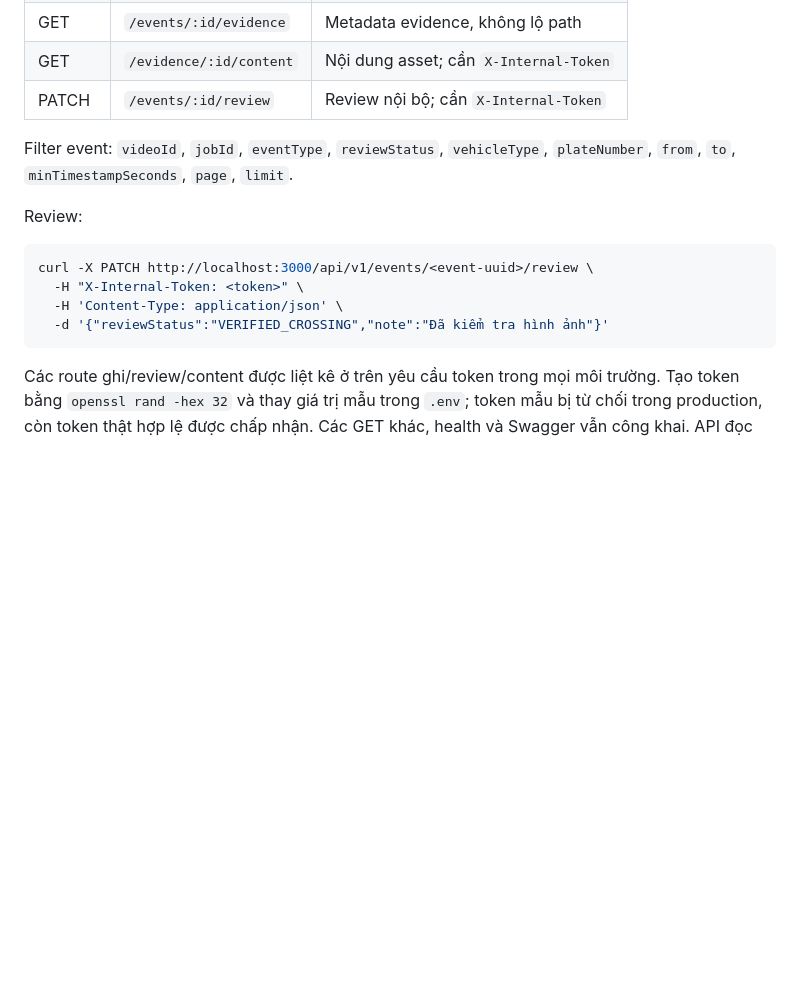
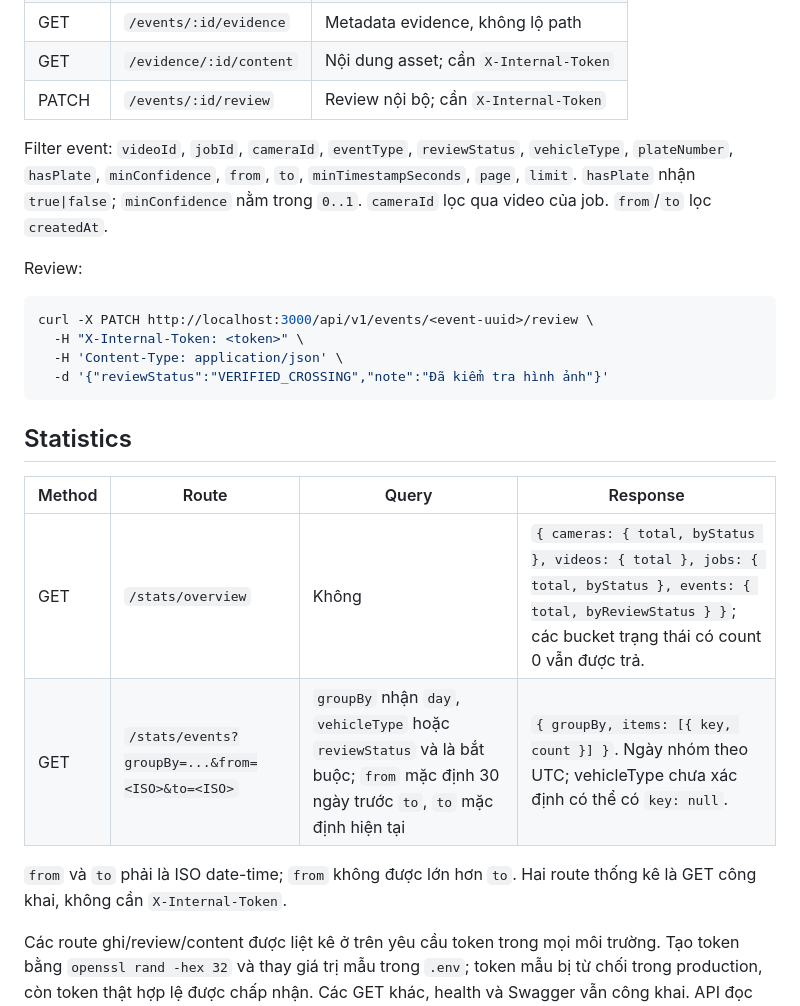
Before and after one commit to ntruonghuynh/AI_Traffic_Monitoring_System, a Markdown page: docs/PHASE_02_API.md, the part around the change. Drawn GitHub-style; blank space fills up the shorter version.

````diff
--- a/docs/PHASE_02_API.md
+++ b/docs/PHASE_02_API.md
@@ -93,7 +93,7 @@ Tạo job không gọi Python và không giả lập completion. Worker/Redis th
 | GET | `/evidence/:id/content` | Nội dung asset; cần `X-Internal-Token` |
 | PATCH | `/events/:id/review` | Review nội bộ; cần `X-Internal-Token` |
 
-Filter event: `videoId`, `jobId`, `eventType`, `reviewStatus`, `vehicleType`, `plateNumber`, `from`, `to`, `minTimestampSeconds`, `page`, `limit`.
+Filter event: `videoId`, `jobId`, `cameraId`, `eventType`, `reviewStatus`, `vehicleType`, `plateNumber`, `hasPlate`, `minConfidence`, `from`, `to`, `minTimestampSeconds`, `page`, `limit`. `hasPlate` nhận `true|false`; `minConfidence` nằm trong `0..1`. `cameraId` lọc qua video của job. `from`/`to` lọc `createdAt`.
 
 Review:
 
@@ -103,6 +103,15 @@ curl -X PATCH http://localhost:3000/api/v1/events/<event-uuid>/review \
   -H 'Content-Type: application/json' \
   -d '{"reviewStatus":"VERIFIED_CROSSING","note":"Đã kiểm tra hình ảnh"}'
 ```
+
+## Statistics
+
+| Method | Route | Query | Response |
+|---|---|---|---|
+| GET | `/stats/overview` | Không | `{ cameras: { total, byStatus }, videos: { total }, jobs: { total, byStatus }, events: { total, byReviewStatus } }`; các bucket trạng thái có count 0 vẫn được trả. |
+| GET | `/stats/events?groupBy=...&from=<ISO>&to=<ISO>` | `groupBy` nhận `day`, `vehicleType` hoặc `reviewStatus` và là bắt buộc; `from` mặc định 30 ngày trước `to`, `to` mặc định hiện tại | `{ groupBy, items: [{ key, count }] }`. Ngày nhóm theo UTC; vehicleType chưa xác định có thể có `key: null`. |
+
+`from` và `to` phải là ISO date-time; `from` không được lớn hơn `to`. Hai route thống kê là GET công khai, không cần `X-Internal-Token`.
 
 Các route ghi/review/content được liệt kê ở trên yêu cầu token trong mọi môi trường. Tạo token bằng `openssl rand -hex 32` và thay giá trị mẫu trong `.env`; token mẫu bị từ chối trong production, còn token thật hợp lệ được chấp nhận. Các GET khác, health và Swagger vẫn công khai. API đọc còn lại cũng chỉ nên bind trong trusted development network ở Phase 02.
 
````
Also changed, not shown: backend/README.md (+8 -0 lines).
